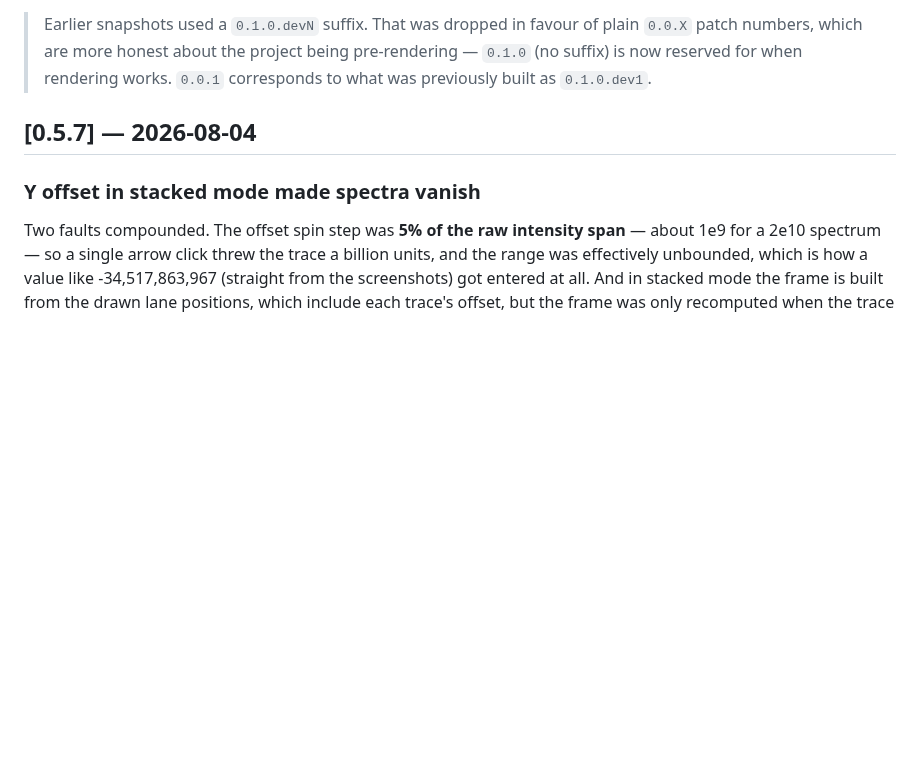
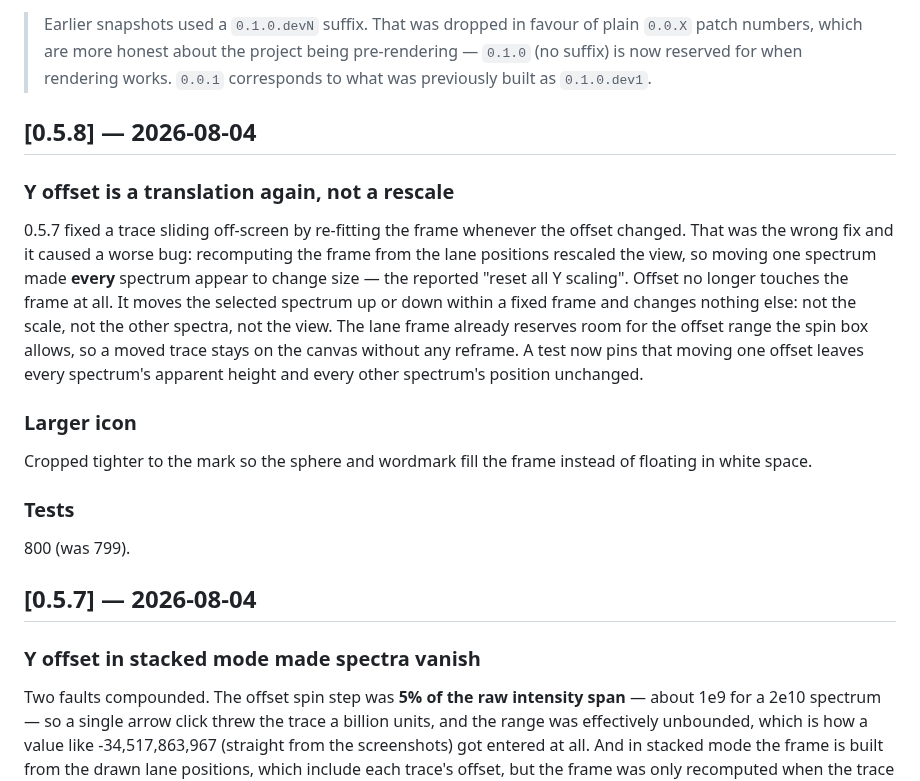
Before and after one commit to hiiwai/HelpSpin, a Markdown page: CHANGELOG.md, the part around the change. Drawn GitHub-style; blank space fills up the shorter version.

Commit message:
Y offset is pure translation, not rescale; larger icon (0.5.8)

```diff
--- a/CHANGELOG.md
+++ b/CHANGELOG.md
@@ -20,6 +20,31 @@ build can be traced back to a specific entry here.
 > plain `0.0.X` patch numbers, which are more honest about the project being
 > pre-rendering — `0.1.0` (no suffix) is now reserved for when rendering
 > works. `0.0.1` corresponds to what was previously built as `0.1.0.dev1`.
+
+## [0.5.8] — 2026-08-04
+
+### Y offset is a translation again, not a rescale
+
+0.5.7 fixed a trace sliding off-screen by re-fitting the frame whenever the
+offset changed. That was the wrong fix and it caused a worse bug: recomputing
+the frame from the lane positions rescaled the view, so moving one spectrum
+made **every** spectrum appear to change size — the reported "reset all Y
+scaling". Offset no longer touches the frame at all. It moves the selected
+spectrum up or down within a fixed frame and changes nothing else: not the
+scale, not the other spectra, not the view. The lane frame already reserves
+room for the offset range the spin box allows, so a moved trace stays on the
+canvas without any reframe. A test now pins that moving one offset leaves
+every spectrum's apparent height and every other spectrum's position
+unchanged.
+
+### Larger icon
+
+Cropped tighter to the mark so the sphere and wordmark fill the frame instead
+of floating in white space.
+
+### Tests
+
+800 (was 799).
 
 ## [0.5.7] — 2026-08-04
 
```
Also changed, not shown: HANDOFF.md (+7 -0 lines), helspin/resources/icon.png, helspin/resources/logo.png, 4 other files.
